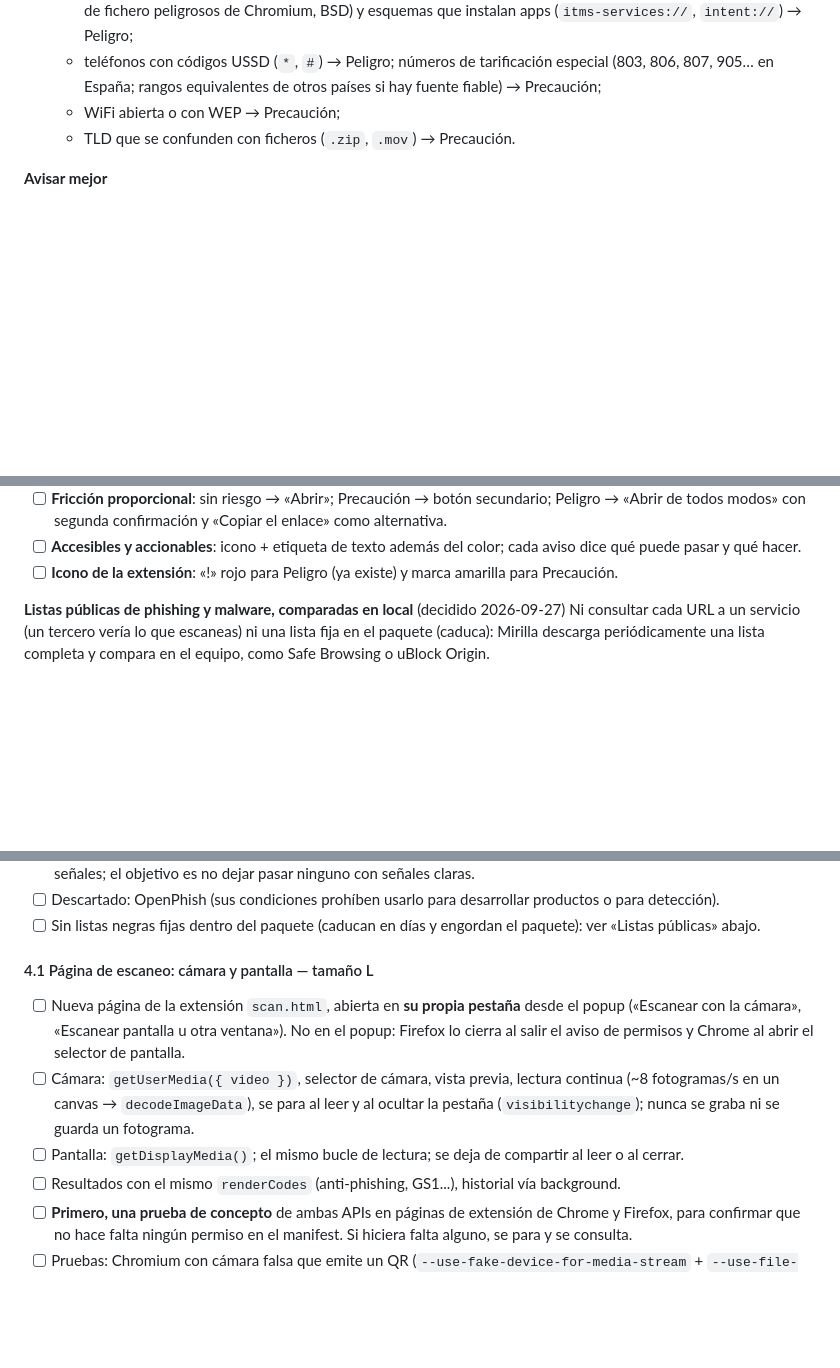
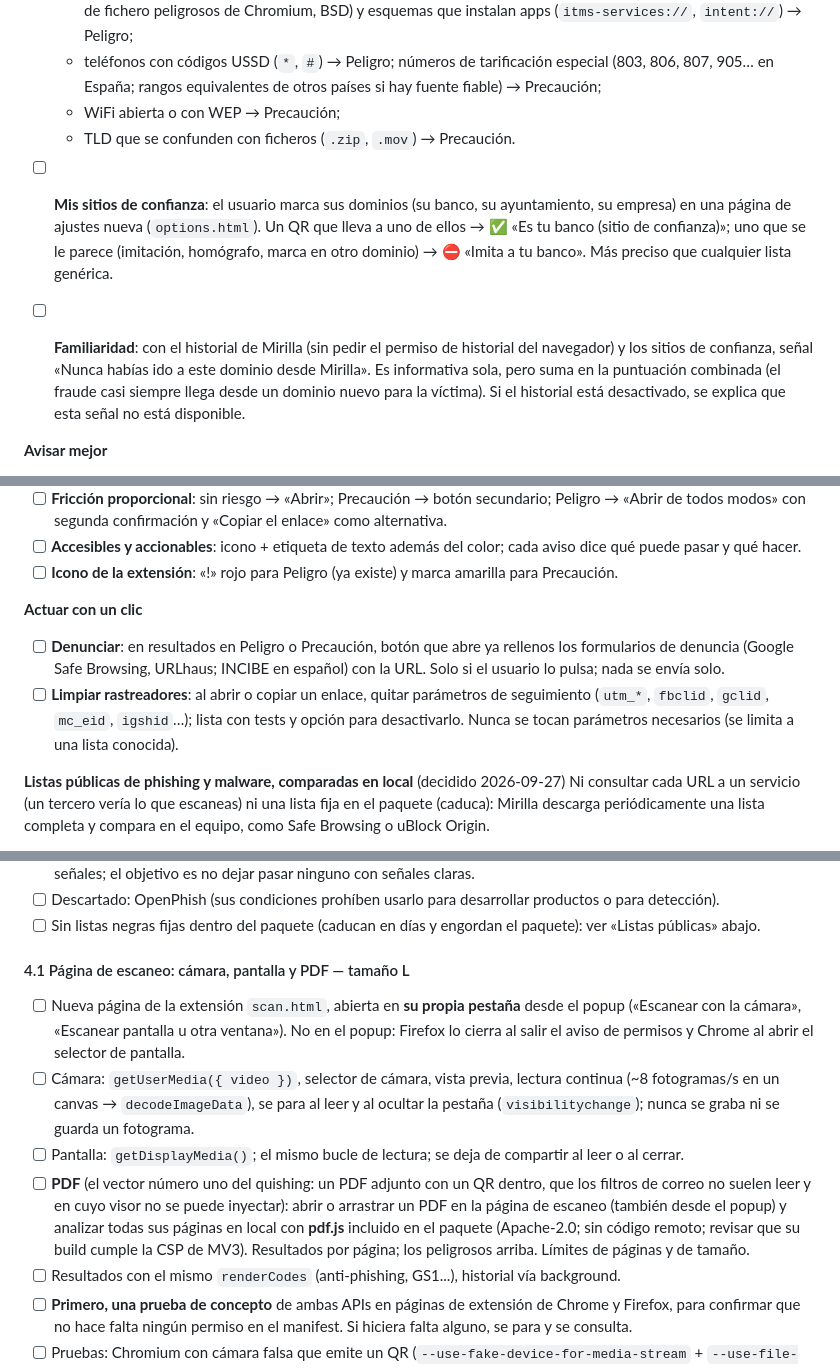
Before and after one commit to ramoncoroso/mirilla, a Markdown page: PLAN.md, 3 parts joined by grey strips. Drawn GitHub-style; blank space fills up the shorter version.

```diff
--- a/PLAN.md
+++ b/PLAN.md
@@ -138,6 +141,14 @@ Decidido por el usuario (2026-09-27). Todo en local: nada se consulta a servicio
   - WiFi abierta o con WEP → Precaución;
   - TLD que se confunden con ficheros (`.zip`, `.mov`) → Precaución.
 
+- [ ] **Mis sitios de confianza**: el usuario marca sus dominios (su banco, su ayuntamiento, su empresa) en una página de
+  ajustes nueva (`options.html`). Un QR que lleva a uno de ellos → ✅ «Es tu banco (sitio de confianza)»; uno que se le
+  parece (imitación, homógrafo, marca en otro dominio) → ⛔ «Imita a tu banco». Más preciso que cualquier lista genérica.
+- [ ] **Familiaridad**: con el historial de Mirilla (sin pedir el permiso de historial del navegador) y los sitios de
+  confianza, señal «Nunca habías ido a este dominio desde Mirilla». Es informativa sola, pero suma en la puntuación
+  combinada (el fraude casi siempre llega desde un dominio nuevo para la víctima). Si el historial está desactivado, se
+  explica que esta señal no está disponible.
+
 **Avisar mejor**
 - [ ] **Veredicto único y honesto** arriba de cada resultado, con los detalles debajo (los informativos, plegados; evita
   la fatiga de avisos). Mirilla **analiza la dirección, no la página** (no la visita, no conoce su contenido, antigüedad
@@ -152,6 +163,13 @@ Decidido por el usuario (2026-09-27). Todo en local: nada se consulta a servicio
   con segunda confirmación y «Copiar el enlace» como alternativa.
 - [ ] **Accesibles y accionables**: icono + etiqueta de texto además del color; cada aviso dice qué puede pasar y qué hacer.
 - [ ] **Icono de la extensión**: «!» rojo para Peligro (ya existe) y marca amarilla para Precaución.
+
+**Actuar con un clic**
+- [ ] **Denunciar**: en resultados en Peligro o Precaución, botón que abre ya rellenos los formularios de denuncia (Google
+  Safe Browsing, URLhaus; INCIBE en español) con la URL. Solo si el usuario lo pulsa; nada se envía solo.
+- [ ] **Limpiar rastreadores**: al abrir o copiar un enlace, quitar parámetros de seguimiento (`utm_*`, `fbclid`, `gclid`,
+  `mc_eid`, `igshid`…); lista con tests y opción para desactivarlo. Nunca se tocan parámetros necesarios (se limita a una
+  lista conocida).
 
 **Listas públicas de phishing y malware, comparadas en local** (decidido 2026-09-27)
 Ni consultar cada URL a un servicio (un tercero vería lo que escaneas) ni una lista fija en el paquete (caduca): Mirilla
@@ -197,7 +215,7 @@ descarga periódicamente una lista completa y compara en el equipo, como Safe Br
 - [ ] Descartado: OpenPhish (sus condiciones prohíben usarlo para desarrollar productos o para detección).
 - [ ] Sin listas negras fijas dentro del paquete (caducan en días y engordan el paquete): ver «Listas públicas» abajo.
 
-#### 4.1 Página de escaneo: cámara y pantalla — tamaño L
+#### 4.1 Página de escaneo: cámara, pantalla y PDF — tamaño L
 - [ ] Nueva página de la extensión `scan.html`, abierta en **su propia pestaña** desde el popup («Escanear con la cámara»,
   «Escanear pantalla u otra ventana»). No en el popup: Firefox lo cierra al salir el aviso de permisos y Chrome al abrir
   el selector de pantalla.
@@ -205,6 +223,10 @@ descarga periódicamente una lista completa y compara en el equipo, como Safe Br
   canvas → `decodeImageData`), se para al leer y al ocultar la pestaña (`visibilitychange`); nunca se graba ni se guarda
   un fotograma.
 - [ ] Pantalla: `getDisplayMedia()`; el mismo bucle de lectura; se deja de compartir al leer o al cerrar.
+- [ ] **PDF** (el vector número uno del quishing: un PDF adjunto con un QR dentro, que los filtros de correo no suelen
+  leer y en cuyo visor no se puede inyectar): abrir o arrastrar un PDF en la página de escaneo (también desde el popup) y
+  analizar todas sus páginas en local con **pdf.js** incluido en el paquete (Apache-2.0; sin código remoto; revisar que
+  su build cumple la CSP de MV3). Resultados por página; los peligrosos arriba. Límites de páginas y de tamaño.
 - [ ] Resultados con el mismo `renderCodes` (anti-phishing, GS1...), historial vía background.
 - [ ] **Primero, una prueba de concepto** de ambas APIs en páginas de extensión de Chrome y Firefox, para confirmar que no
   hace falta ningún permiso en el manifest. Si hiciera falta alguno, se para y se consulta.
```
Also changed, not shown: other parts of PLAN.md (+38 -8 lines).
